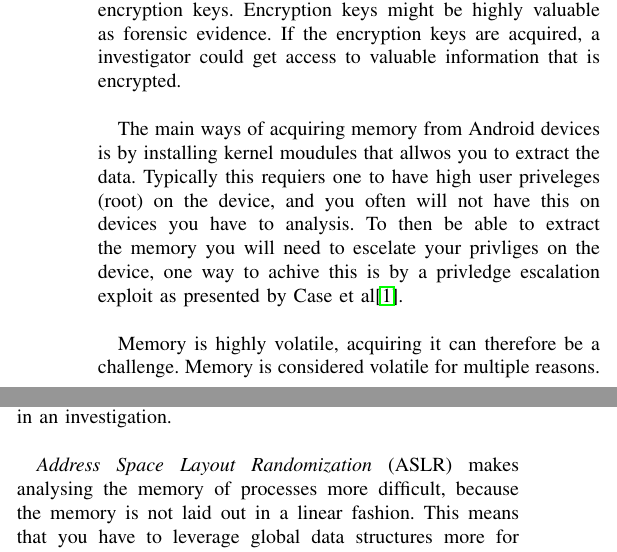
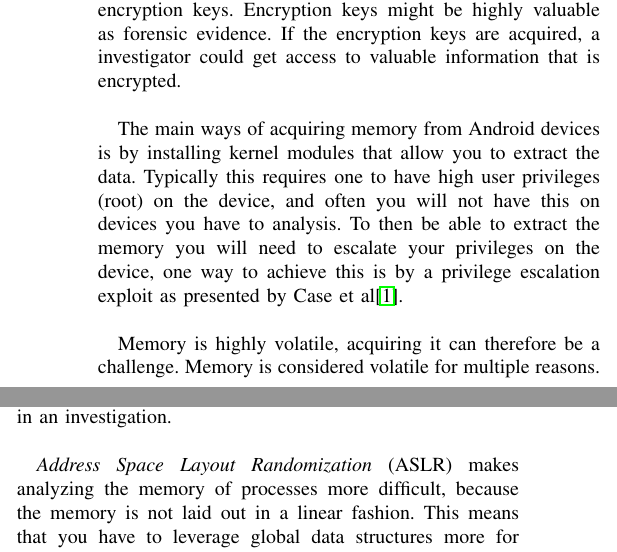
Before and after one commit to DownGoat/massive-tribble, a LaTeX paper (report/bak.report.tex, which reads report/introduction/introduction.tex): two parts of the columns of page 1 of 6, joined at a grey line, cut so that both start at the same text. Compiled offline with pdfLaTeX.

Commit message:
fixing typos and misspelling in intro

```diff
--- a/report/introduction/introduction.tex
+++ b/report/introduction/introduction.tex
@@ -9,11 +9,11 @@ web-history and encryption keys. Encryption keys might be highly valuable as for
 are acquired, a investigator could get access to valuable information that is encrypted. \\
 
 The main ways of acquiring memory from Android devices is by installing kernel
-moudules that allwos you to extract the data. Typically this requiers one to
-have high user priveleges (root) on the device, and you often will not have
+modules that allow you to extract the data. Typically this requires one to
+have high user privileges (root) on the device, and often you will not have
 this on devices you have to analysis. To then be able to extract the memory you
-will need to escelate your privliges on the device, one way to achive this is by
-a privledge escalation exploit as presented by Case et al\cite{acq_vol_android_mem}.\\
+will need to escalate your privileges on the device, one way to achieve this is by
+a privilege escalation exploit as presented by Case et al\cite{acq_vol_android_mem}.\\
 
 
 Memory is highly volatile, acquiring it can therefore be a challenge. Memory is
@@ -31,7 +31,7 @@ memory than applications that is not as graphical. Since games allocates more
 memory, also dynamically, objects not being used in the memory can be erased.
 This can result in loss of evidence that may be useful in an investigation.\\
 
-\textit{Address Space Layout Randomization} (ASLR) makes analysing the memory
+\textit{Address Space Layout Randomization} (ASLR) makes analyzing the memory
 of processes more difficult, because the memory is not laid out in a linear
 fashion. This means that you have to leverage global data structures more for
 locating where in memory data will be. ASLR will also allocate the data in
```
Also changed, not shown: report/introduction/introduction.tex (2 more changed lines).
